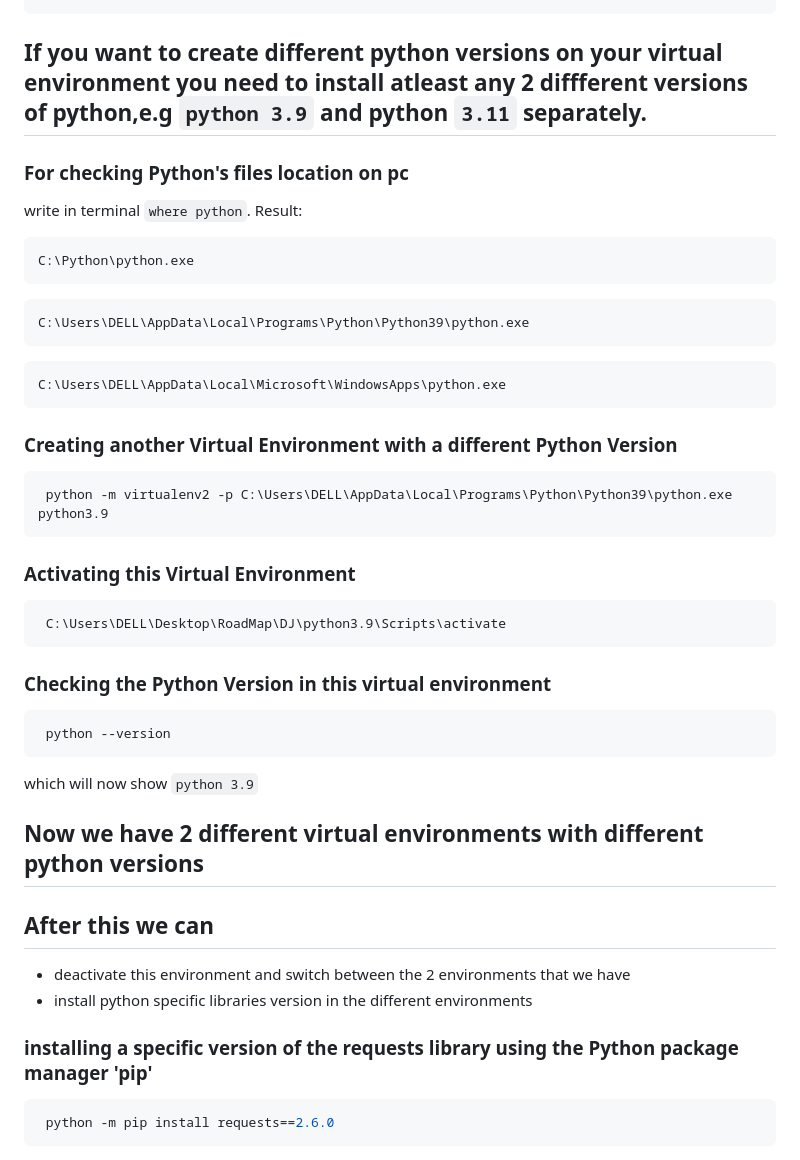
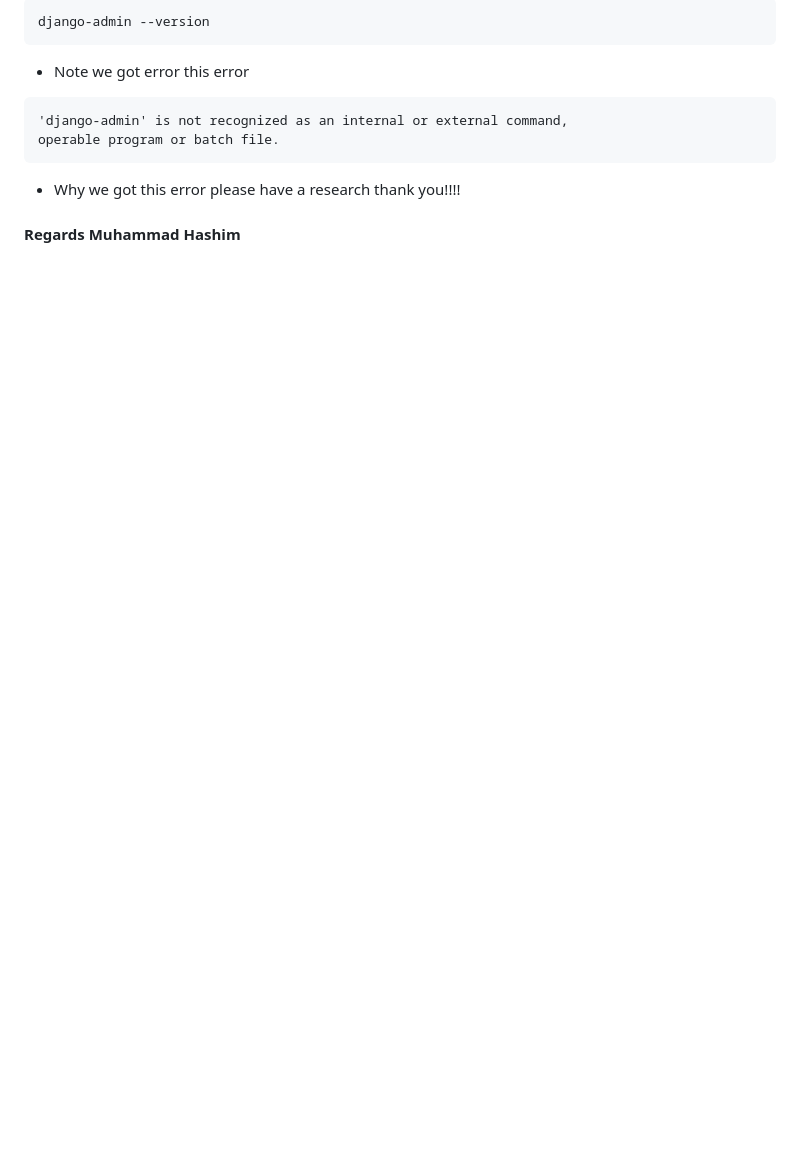
Before and after one commit to HashimThePassionate/django-development, a Markdown page: readme.md, the part around the change printed below. Drawn GitHub-style; blank space fills up the shorter version.

````diff
--- a/readme.md
+++ b/readme.md
@@ -103,38 +118,11 @@ deactivate
 ```
+django-admin --version
+```
+- Note we got error this error
+<pre>
+'django-admin' is not recognized as an internal or external command,
+operable program or batch file.
+</pre>
+-  Why we got this error please have a research thank you!!!!
 
-## If you want to create different python versions on your virtual environment you need to install atleast any 2 diffferent versions of python,e.g  ``python 3.9`` and python ``3.11`` separately.
-
-### For checking Python's files location on pc
- write in terminal ``where python``.
- Result:
-```python
-C:\Python\python.exe
-```
-```python
-C:\Users\DELL\AppData\Local\Programs\Python\Python39\python.exe
-```
-```python
-C:\Users\DELL\AppData\Local\Microsoft\WindowsApps\python.exe
-```
-### Creating another Virtual Environment with a different Python Version
-```python
- python -m virtualenv2 -p C:\Users\DELL\AppData\Local\Programs\Python\Python39\python.exe python3.9
-```
-### Activating this Virtual Environment
-```python
- C:\Users\DELL\Desktop\RoadMap\DJ\python3.9\Scripts\activate
-```
-### Checking the Python Version in this virtual environment
-```python
- python --version
-```
-which will now show ``python 3.9``
-##  Now we have 2 different virtual environments with different python versions
-
-## After this we can
-- deactivate this environment and switch between the 2 environments that we have
-- install python specific libraries version in the different environments
-### installing a specific version of the requests library using the Python package manager 'pip'
-```python
- python -m pip install requests==2.6.0
-```
+#### Regards Muhammad Hashim
````
Also changed, not shown: other parts of readme.md (+45 -30 lines).
